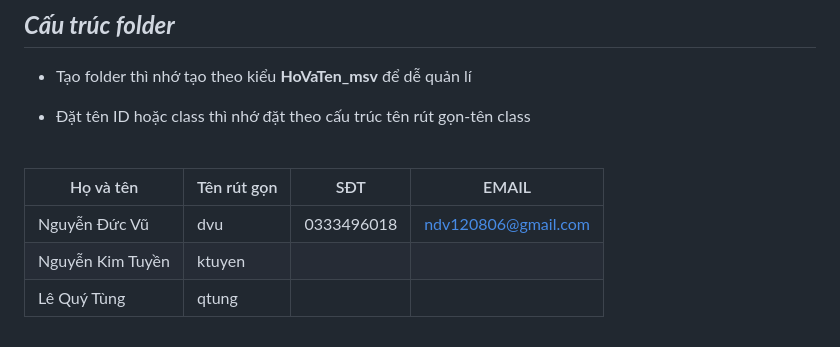
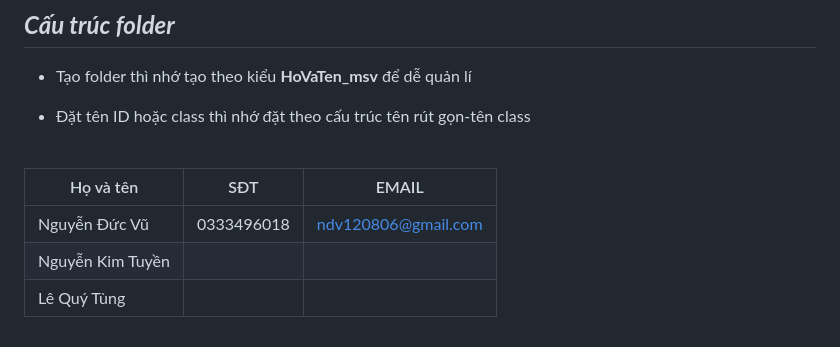
Before and after one commit to Ngduczu/BaiTapLon_ThietKeWeb, a Markdown page: README.md, the part around the change. Rendered like a GitHub page.

```diff
--- a/README.md
+++ b/README.md
@@ -80,8 +80,8 @@ src
 <br>
 
 
-| Họ và tên        | Tên rút gọn |SĐT        |EMAIL              |
-|------------------|-------------|-----------|-------------------|
-| Nguyễn Đức Vũ    | dvu         |0333496018 |ndv120806@gmail.com|
-| Nguyễn Kim Tuyền | ktuyen      |||
-| Lê Quý Tùng      | qtung       |||
+| Họ và tên        |SĐT        |EMAIL              |
+|------------------|-----------|-------------------|
+| Nguyễn Đức Vũ    |0333496018 |ndv120806@gmail.com|
+| Nguyễn Kim Tuyền |||
+| Lê Quý Tùng      |||
```
